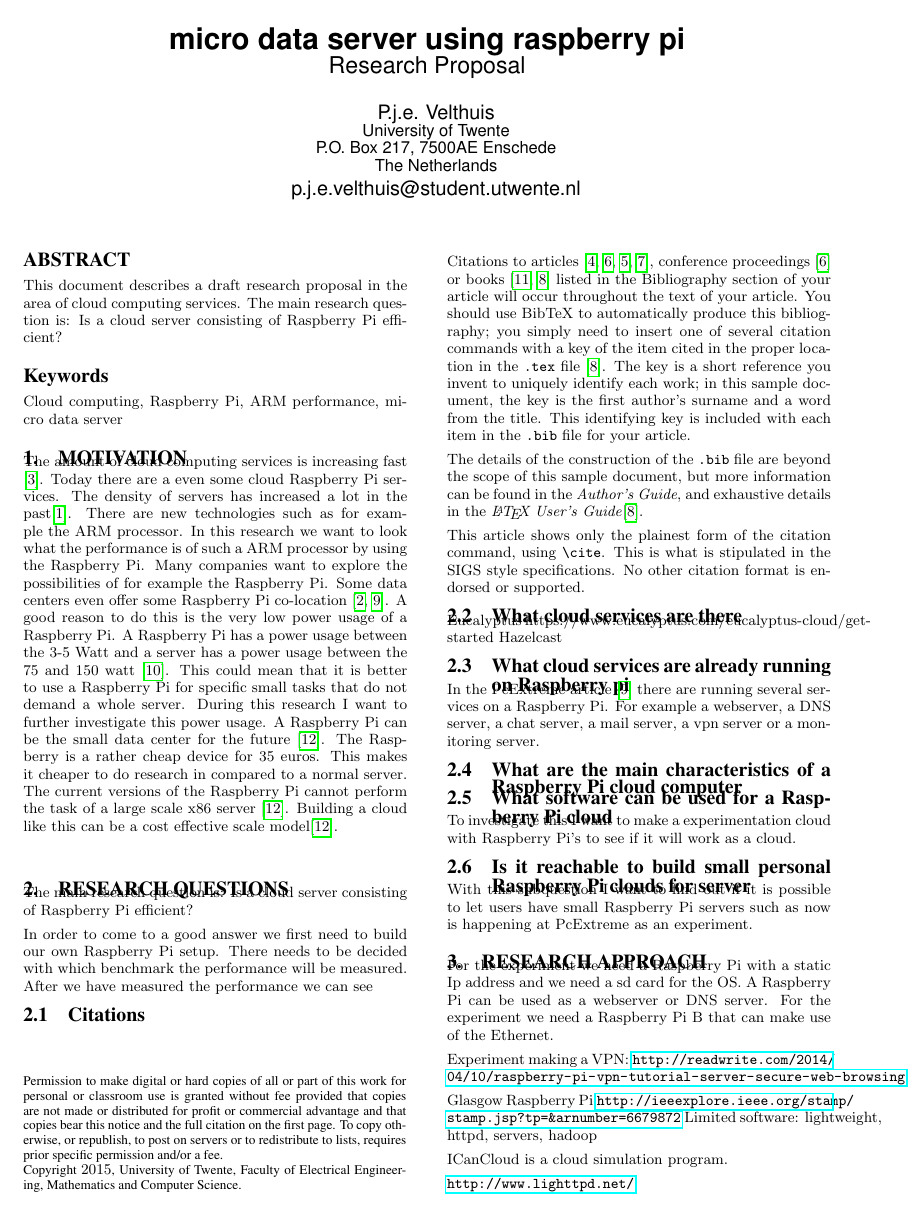
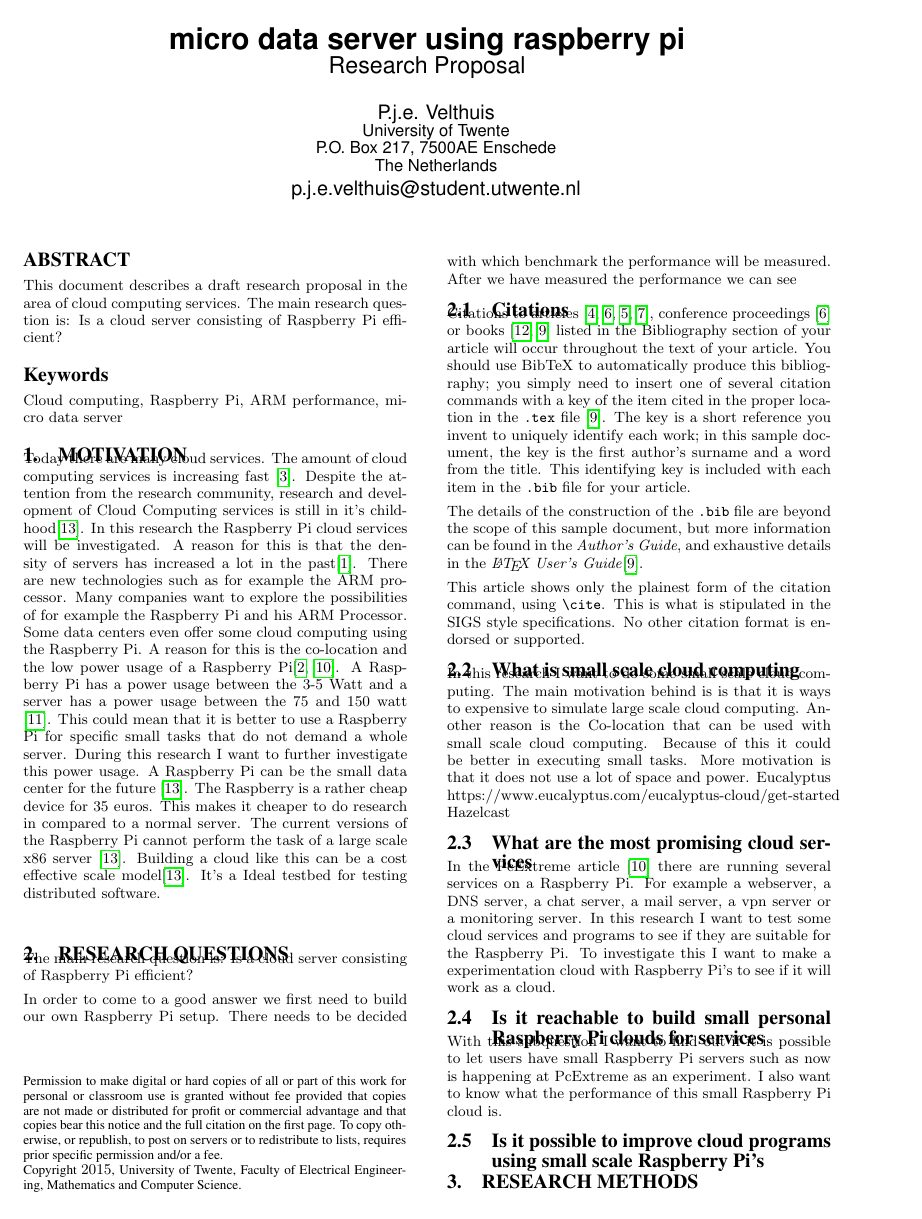
Before and after one commit to PaulVelthuis93/bachelorreferaat, a LaTeX paper (research proposal/research proposal.tex): page 1 of 2. Compiled offline with pdfLaTeX.

Commit message:
bachelor proposal

```diff
--- a/research proposal/research proposal.tex
+++ b/research proposal/research proposal.tex
@@ -114,18 +88,13 @@ P.j.e. Velthuis\\
        \affaddr{2nd line of address}\\
        \email{3rd author's email address}
 }
-% There's nothing stopping you putting the seventh, eighth, etc.
-% author on the opening page (as the 'third row') but we ask,
-% for aesthetic reasons that you place these 'additional authors'
-% in the \additional authors block, viz.
-\additionalauthors{Additional authors: John Smith (The
-Th{\o}rv{\"a}ld Group, email: {\texttt{jsmith@affiliation.org}})
-and Julius P.~Kumquat (The Kumquat Consortium, email:
-{\texttt{jpkumquat@consortium.net}}).}
-\date{30 July 1999}
-% Just remember to make sure that the TOTAL number of authors
-% is the number that will appear on the first page PLUS the
-% number that will appear in the \additionalauthors section.
+
+%\additionalauthors{Additional authors: John Smith (The
+%Th{\o}rv{\"a}ld Group, email: {\texttt{jsmith@affiliation.org}})
+%and Julius P.~Kumquat (The Kumquat Consortium, email:
+%{\texttt{jpkumquat@consortium.net}}).}
+%\date{30 July 1999}
+
 
 \maketitle
 \begin{abstract}
@@ -134,17 +103,13 @@ area of cloud computing services. The main research question
 is: Is a cloud server consisting of Raspberry Pi efficient?
 \end{abstract}
 
-% A category with the (minimum) three required fields (NOT USED in Bachelor Referaat)
-% \category{H.4}{Information Systems Applications}{Miscellaneous}
-%A category including the fourth, optional field follows...
-% \category{D.2.8}{Software Engineering}{Metrics}[complexity
-% measures, performance measures]
-
 \keywords{Cloud computing, Raspberry Pi, ARM performance, micro data server}
 
 \section{Motivation}
-The amount of cloud computing services is increasing fast \cite{armbrust:2009}.
-Today there are a even some cloud Raspberry Pi services. The density of servers has increased a lot in the past\cite{density}. There are new technologies such as for example the ARM processor. In this research we want to look what the performance is of such  a ARM processor by using the Raspberry Pi. Many companies want to explore the possibilities of for example the Raspberry Pi. Some data centers even offer some Raspberry Pi co-location \cite{hosting,Pcextreme}. A good reason to do this is the very low power usage of a Raspberry Pi. A Raspberry Pi has a power usage between the 3-5 Watt and a server has a power usage between the 75 and 150 watt \cite{Powerusage}. This could mean that it is better to use a Raspberry Pi for specific small tasks that do not demand a whole server. During this research I want to further investigate this power usage.  A Raspberry Pi can be the small data center for the future \cite{tso:2013}. The Raspberry is a rather cheap device for 35 euros. This makes it cheaper to do research in compared to a normal server. The current versions of the Raspberry Pi cannot perform the task of a large scale x86 server \cite{tso:2013}. Building a cloud like this can be a cost effective scale model\cite{tso:2013}.
+Today there are many cloud services. The amount of cloud computing services is increasing fast \cite{armbrust:2009}.  Despite the attention
+from the research community, research and development of
+Cloud Computing services is still in it's childhood\cite{tso:2013}.
+ In this research the Raspberry Pi cloud services will be investigated. A reason for this is that the density of servers has increased a lot in the past\cite{density}. There are new technologies such as for example the ARM processor. Many companies want to explore the possibilities of for example the Raspberry Pi and his ARM Processor. Some data centers even offer some cloud computing using the Raspberry Pi. A reason for this is the co-location and the low power usage of a Raspberry Pi\cite{hosting,Pcextreme}.  A Raspberry Pi has a power usage between the 3-5 Watt and a server has a power usage between the 75 and 150 watt \cite{Powerusage}. This could mean that it is better to use a Raspberry Pi for specific small tasks that do not demand a whole server. During this research I want to further investigate this power usage.  A Raspberry Pi can be the small data center for the future \cite{tso:2013}. The Raspberry is a rather cheap device for 35 euros. This makes it cheaper to do research in compared to a normal server. The current versions of the Raspberry Pi cannot perform the task of a large scale x86 server \cite{tso:2013}. Building a cloud like this can be a cost effective scale model\cite{tso:2013}. It's a Ideal testbed for testing distributed software.
 
 
 
@@ -256,19 +221,23 @@ This article shows only the plainest form of the citation command,
 using \texttt{{\char'134}cite}. This is what is stipulated in the
 SIGS style specifications. No other citation format is endorsed or
 supported.
-\subsection{What cloud services are there}
+\subsection{What is small scale cloud computing}
+In this research I want to do some small scale cloud computing. The main motivation behind is is that it is ways to expensive to simulate large scale cloud computing. Another reason is the Co-location that can be used with small scale cloud computing. Because of this it could be better in executing small tasks. More motivation is that it does not use a lot of space and power.
 Eucalyptus https://www.eucalyptus.com/eucalyptus-cloud/get-started
 Hazelcast
 
-\subsection{What cloud services are already running on Raspberry pi}
+\subsection{What are the most promising cloud services}
 In the PcExtreme article \cite{Pcextreme} there are running several services on a Raspberry Pi.
 For example a webserver, a DNS server, a chat server, a mail server, a vpn server or a monitoring server.
-
-\subsection{What are the main characteristics of a Raspberry Pi cloud computer}
-
-\subsection{What software can be used for a Raspberry Pi cloud}
+In this research I want to test some cloud services and programs to see if they are suitable for the Raspberry Pi.
 To investigate this I want to make a experimentation cloud with Raspberry Pi's to see if it will work as a cloud.
 
-\subsection{Is it reachable to build small personal Raspberry Pi clouds for server}
-With this subquestion I want to find out if it is possible to let users have small Raspberry Pi servers such as now is happening at PcExtreme as an experiment.
 
+
+\subsection{Is it reachable to build small personal Raspberry Pi clouds for services}
+With this subquestion I want to find out if it is possible to let users have small Raspberry Pi servers such as now is happening at PcExtreme as an experiment. I also want to know what the performance of this small Raspberry Pi cloud is.
+
+\subsection{Is it possible to improve cloud programs using small scale Raspberry Pi's}
+
+
+\section{Research Methods}
```
Also changed, not shown: research proposal/sigproc.bib (+9 -0 lines), research proposal/research proposal.tex (75 more changed lines).
